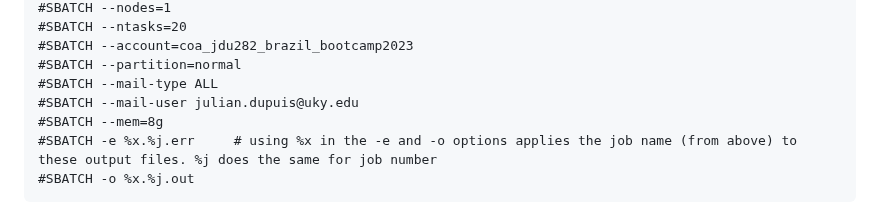
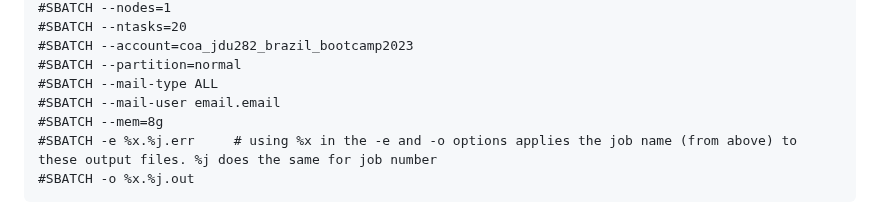
Before and after one commit to jrdupuis/UFSCar_IntTax, a Markdown page: WGS_and_GATK.md, the part around the change. Drawn GitHub-style.

```diff
--- a/WGS_and_GATK.md
+++ b/WGS_and_GATK.md
@@ -154,7 +154,7 @@ This approach requires a few special items in the job submission file. My job su
 #SBATCH --account=coa_jdu282_brazil_bootcamp2023
 #SBATCH --partition=normal
 #SBATCH --mail-type ALL
-#SBATCH --mail-user julian.dupuis@uky.edu
+#SBATCH --mail-user email.email
 #SBATCH --mem=8g
 #SBATCH -e %x.%j.err     # using %x in the -e and -o options applies the job name (from above) to these output files. %j does the same for job number
 #SBATCH -o %x.%j.out
```
